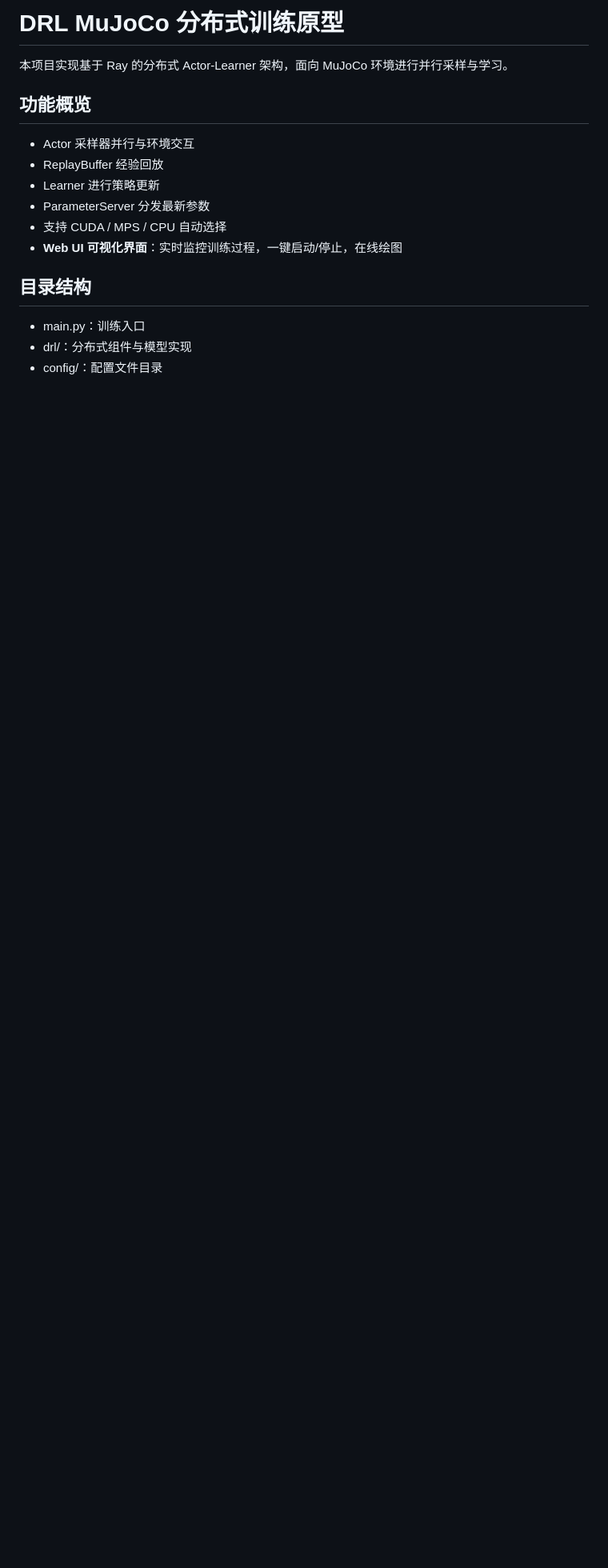
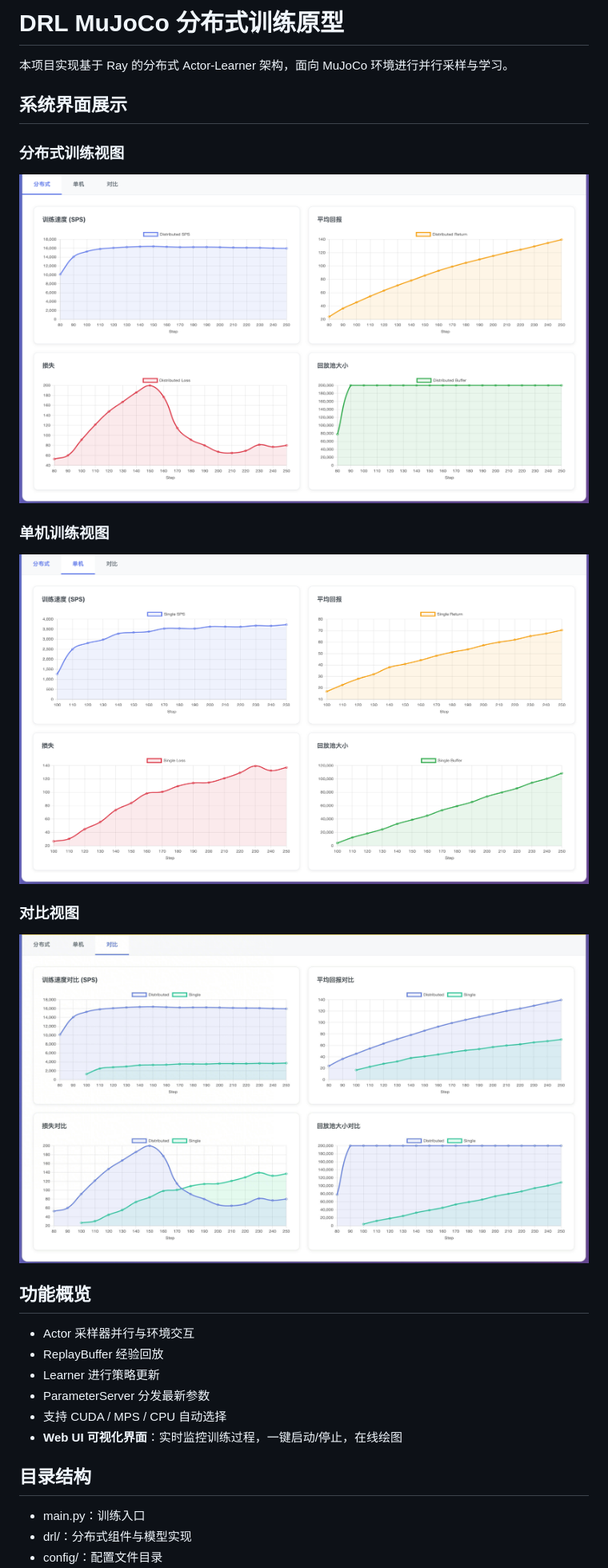
Before and after one commit to wellkilo/DRL_MuJoCo, a Markdown page: README.md, the part around the change. Shown: that part at 80% size. Rendered like a GitHub page; pictures changed too: assets/web_ui_comparison.png (added), assets/web_ui_distributed.png (added), assets/web_ui_single.png (added); blank space fills up the shorter version.

```diff
--- a/README.md
+++ b/README.md
@@ -1,6 +1,17 @@
 # DRL MuJoCo 分布式训练原型
 
 本项目实现基于 Ray 的分布式 Actor-Learner 架构，面向 MuJoCo 环境进行并行采样与学习。
+
+## 系统界面展示
+
+### 分布式训练视图
+![分布式训练视图](assets/web_ui_distributed.png)
+
+### 单机训练视图
+![单机训练视图](assets/web_ui_single.png)
+
+### 对比视图
+![对比视图](assets/web_ui_comparison.png)
 
 ## 功能概览
 
```
Also changed, not shown: 2 other files.
